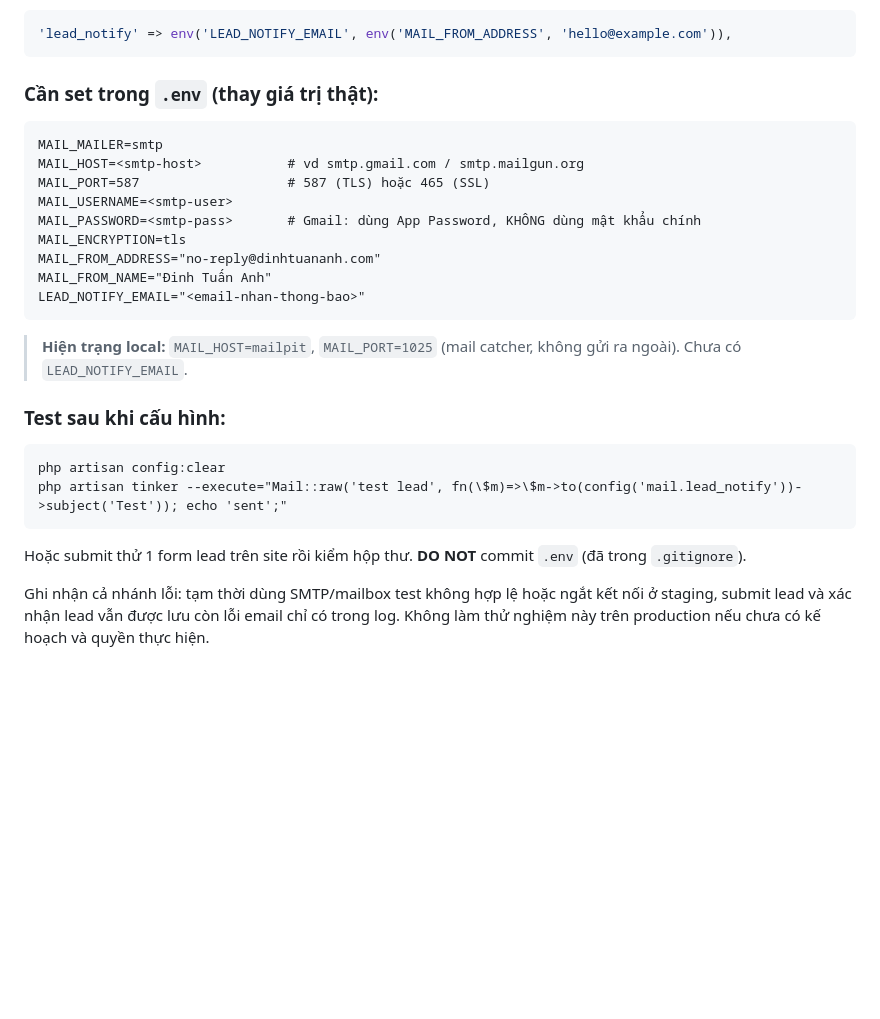
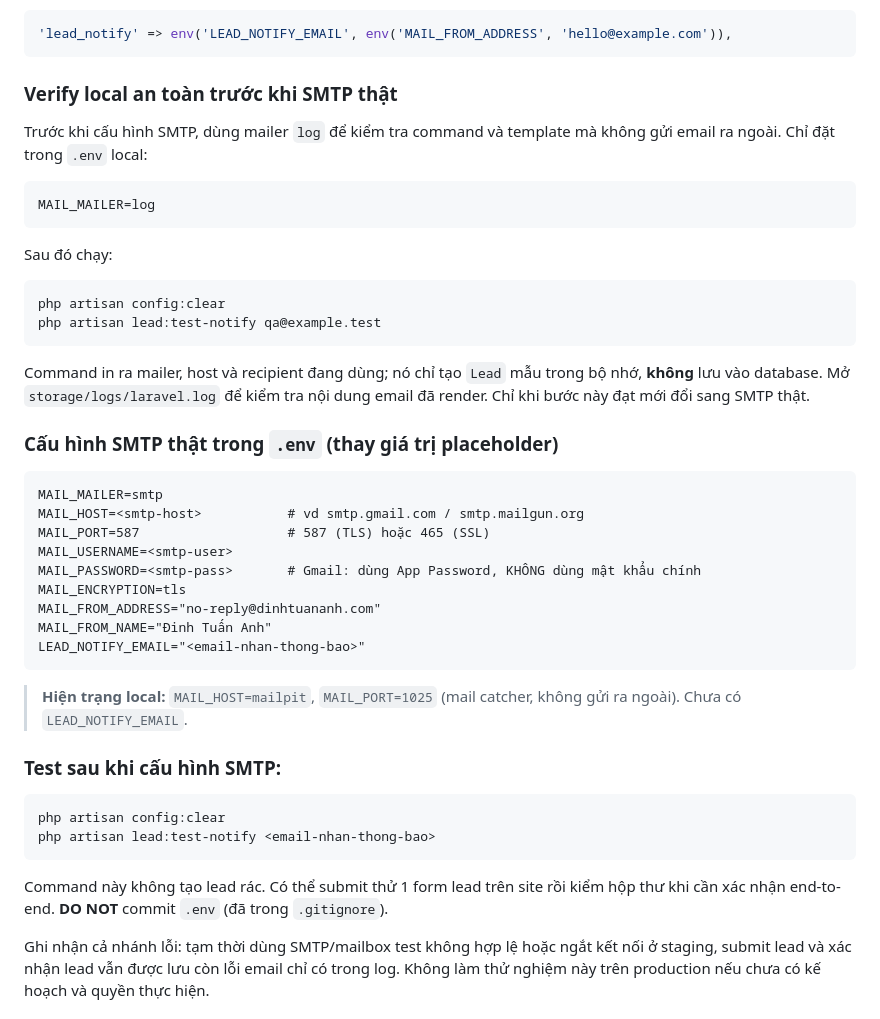
Before and after one commit to tuananh-din/dinhtuananh-web, a Markdown page: docs/deployment-guide.md, the part around the change. GitHub-like rendering; blank space fills up the shorter version.

Commit message:
phase-g: G-4

````diff
--- a/docs/deployment-guide.md
+++ b/docs/deployment-guide.md
@@ -58,7 +58,24 @@ Code đã xong: khi có lead mới, gửi `NewLeadNotification` tới `config('m
 'lead_notify' => env('LEAD_NOTIFY_EMAIL', env('MAIL_FROM_ADDRESS', 'hello@example.com')),
 ```
 
-### Cần set trong `.env` (thay giá trị thật):
+### Verify local an toàn trước khi SMTP thật
+
+Trước khi cấu hình SMTP, dùng mailer `log` để kiểm tra command và template mà không gửi email ra ngoài. Chỉ đặt trong `.env` local:
+
+```
+MAIL_MAILER=log
+```
+
+Sau đó chạy:
+
+```
+php artisan config:clear
+php artisan lead:test-notify qa@example.test
+```
+
+Command in ra mailer, host và recipient đang dùng; nó chỉ tạo `Lead` mẫu trong bộ nhớ, **không** lưu vào database. Mở `storage/logs/laravel.log` để kiểm tra nội dung email đã render. Chỉ khi bước này đạt mới đổi sang SMTP thật.
+
+### Cấu hình SMTP thật trong `.env` (thay giá trị placeholder)
 ```
 MAIL_MAILER=smtp
 MAIL_HOST=<smtp-host>           # vd smtp.gmail.com / smtp.mailgun.org
@@ -73,12 +90,12 @@ LEAD_NOTIFY_EMAIL="<email-nhan-thong-bao>"
 
 > **Hiện trạng local:** `MAIL_HOST=mailpit`, `MAIL_PORT=1025` (mail catcher, không gửi ra ngoài). Chưa có `LEAD_NOTIFY_EMAIL`.
 
-### Test sau khi cấu hình:
+### Test sau khi cấu hình SMTP:
 ```
 php artisan config:clear
-php artisan tinker --execute="Mail::raw('test lead', fn(\$m)=>\$m->to(config('mail.lead_notify'))->subject('Test')); echo 'sent';"
+php artisan lead:test-notify <email-nhan-thong-bao>
 ```
-Hoặc submit thử 1 form lead trên site rồi kiểm hộp thư. **DO NOT** commit `.env` (đã trong `.gitignore`).
+Command này không tạo lead rác. Có thể submit thử 1 form lead trên site rồi kiểm hộp thư khi cần xác nhận end-to-end. **DO NOT** commit `.env` (đã trong `.gitignore`).
 
 Ghi nhận cả nhánh lỗi: tạm thời dùng SMTP/mailbox test không hợp lệ hoặc ngắt kết nối ở staging, submit lead và xác nhận lead vẫn được lưu còn lỗi email chỉ có trong log. Không làm thử nghiệm này trên production nếu chưa có kế hoạch và quyền thực hiện.
 
````
